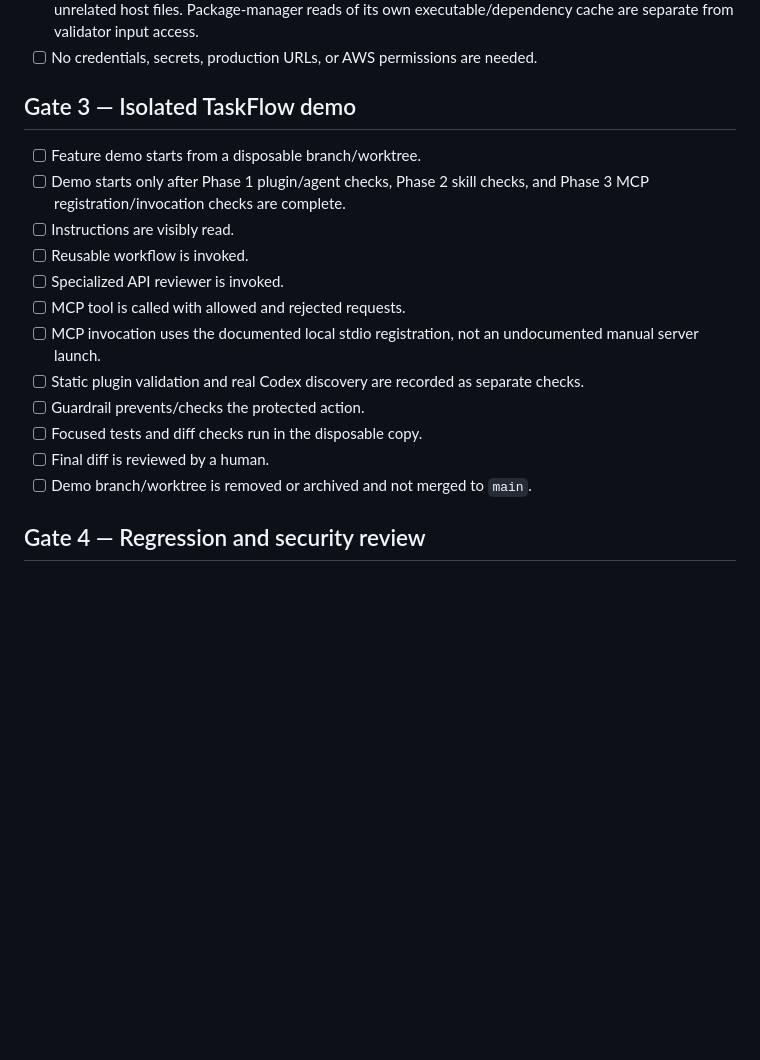
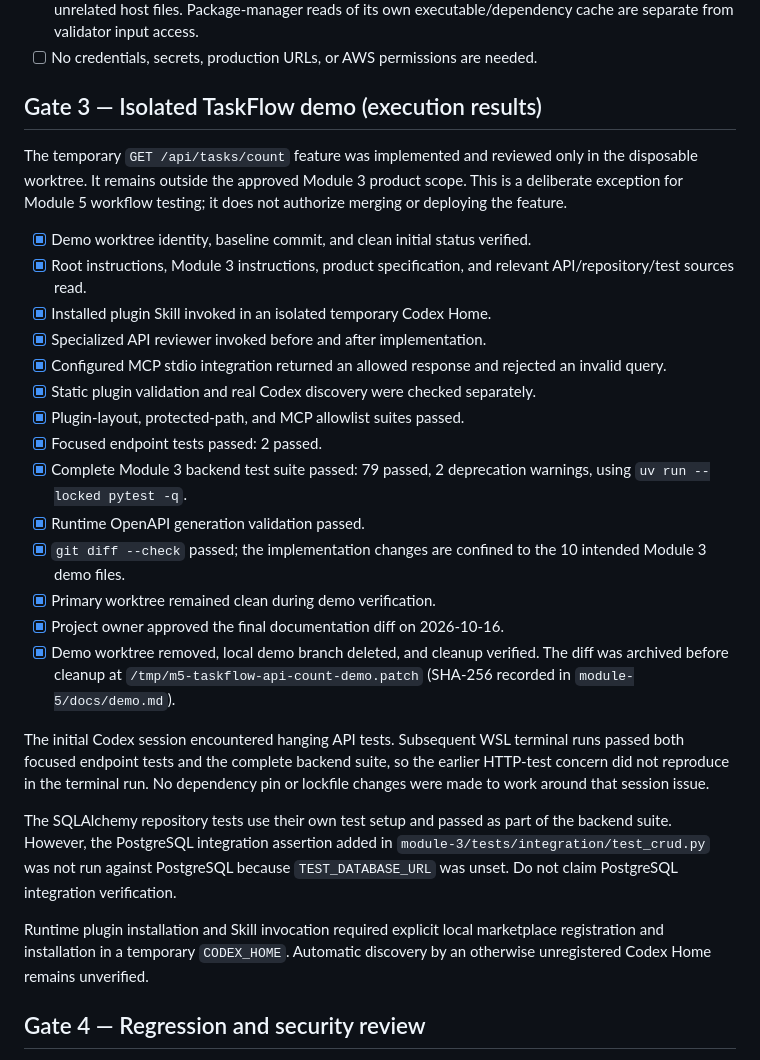
Before and after one commit to athing01/ai-dev-tools-zoomcamp, a Markdown page: module-5/docs/acceptance.md, the part around the change. Rendered like a GitHub page; blank space fills up the shorter version.

```diff
--- a/module-5/docs/acceptance.md
+++ b/module-5/docs/acceptance.md
@@ -111,23 +111,47 @@ Phase ownership for the mandatory checks:
       own executable/dependency cache are separate from validator input access.
 - [ ] No credentials, secrets, production URLs, or AWS permissions are needed.
 
-## Gate 3 — Isolated TaskFlow demo
+## Gate 3 — Isolated TaskFlow demo (execution results)
 
-- [ ] Feature demo starts from a disposable branch/worktree.
-- [ ] Demo starts only after Phase 1 plugin/agent checks, Phase 2 skill checks,
-      and Phase 3 MCP registration/invocation checks are complete.
-- [ ] Instructions are visibly read.
-- [ ] Reusable workflow is invoked.
-- [ ] Specialized API reviewer is invoked.
-- [ ] MCP tool is called with allowed and rejected requests.
-- [ ] MCP invocation uses the documented local stdio registration, not an
-      undocumented manual server launch.
-- [ ] Static plugin validation and real Codex discovery are recorded as
-      separate checks.
-- [ ] Guardrail prevents/checks the protected action.
-- [ ] Focused tests and diff checks run in the disposable copy.
-- [ ] Final diff is reviewed by a human.
-- [ ] Demo branch/worktree is removed or archived and not merged to `main`.
+The temporary `GET /api/tasks/count` feature was implemented and reviewed
+only in the disposable worktree. It remains outside the approved Module 3
+product scope. This is a deliberate exception for Module 5 workflow testing;
+it does not authorize merging or deploying the feature.
+
+- [x] Demo worktree identity, baseline commit, and clean initial status verified.
+- [x] Root instructions, Module 3 instructions, product specification, and
+      relevant API/repository/test sources read.
+- [x] Installed plugin Skill invoked in an isolated temporary Codex Home.
+- [x] Specialized API reviewer invoked before and after implementation.
+- [x] Configured MCP stdio integration returned an allowed response and rejected
+      an invalid query.
+- [x] Static plugin validation and real Codex discovery were checked separately.
+- [x] Plugin-layout, protected-path, and MCP allowlist suites passed.
+- [x] Focused endpoint tests passed: 2 passed.
+- [x] Complete Module 3 backend test suite passed: 79 passed, 2 deprecation
+      warnings, using `uv run --locked pytest -q`.
+- [x] Runtime OpenAPI generation validation passed.
+- [x] `git diff --check` passed; the implementation changes are confined to the
+      10 intended Module 3 demo files.
+- [x] Primary worktree remained clean during demo verification.
+- [x] Project owner approved the final documentation diff on 2026-10-16.
+- [x] Demo worktree removed, local demo branch deleted, and cleanup verified.
+      The diff was archived before cleanup at `/tmp/m5-taskflow-api-count-demo.patch`
+      (SHA-256 recorded in `module-5/docs/demo.md`).
+
+The initial Codex session encountered hanging API tests. Subsequent WSL terminal
+runs passed both focused endpoint tests and the complete backend suite, so the
+earlier HTTP-test concern did not reproduce in the terminal run. No dependency
+pin or lockfile changes were made to work around that session issue.
+
+The SQLAlchemy repository tests use their own test setup and passed as part of
+the backend suite. However, the PostgreSQL integration assertion added in
+`module-3/tests/integration/test_crud.py` was not run against PostgreSQL because
+`TEST_DATABASE_URL` was unset. Do not claim PostgreSQL integration verification.
+
+Runtime plugin installation and Skill invocation required explicit local
+marketplace registration and installation in a temporary `CODEX_HOME`.
+Automatic discovery by an otherwise unregistered Codex Home remains unverified.
 
 ## Gate 4 — Regression and security review
 
```
Also changed, not shown: module-5/docs/demo.md (+71 -0 lines).
